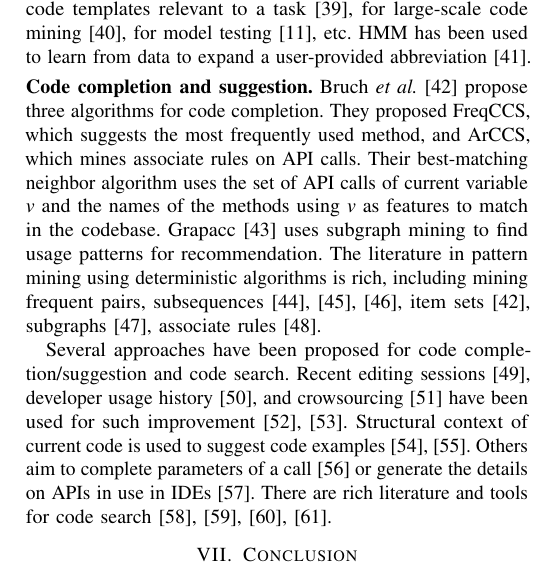
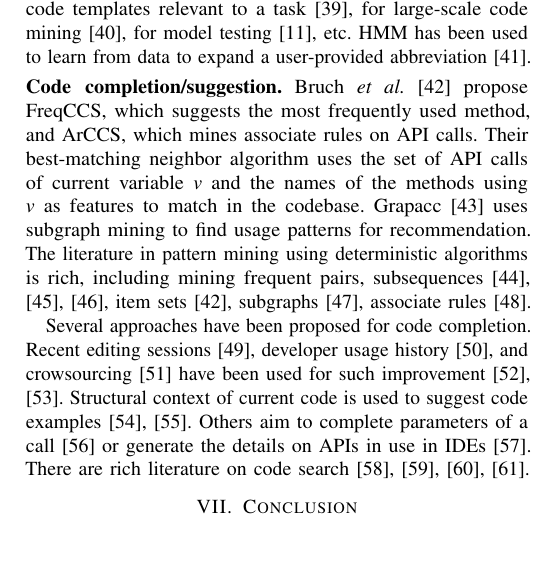
Before and after one commit to tien-n-nguyen/dnn4c, a LaTeX paper (saner18-final.tex, which reads saner18-related.tex): part of one column of page 9 of 10, cut so that both start at the same text, the shorter picture padded with empty space. Compiled offline with pdfLaTeX; a missing font is replaced by an installed copy or a similar font; a LaTeX package or settings file that is missing is left out.

Commit message:
first complete draft

```diff
--- a/saner18-related.tex
+++ b/saner18-related.tex
@@ -180,9 +180,8 @@ user-provided abbreviation \cite{han-ase09}.
 %Other related line of approaches is {\bf code completion} based on mined
 %patterns.
 \vspace{0.04in}
-\noindent {\bf Code completion and suggestion.}  Bruch {\em et al.}
-\cite{bruch-fse09} propose three algorithms for code completion. They
-proposed FreqCCS, which suggests the most frequently used method, and
+\noindent {\bf Code completion/suggestion.}  Bruch {\em et al.}
+\cite{bruch-fse09} propose FreqCCS, which suggests the most frequently used method, and
 ArCCS, which mines associate rules on API calls. Their best-matching
 neighbor algorithm uses the set of API calls of current variable
 $v$ and the names of the methods using $v$ as features to match in
@@ -220,16 +219,16 @@ rules~\cite{davidlo-ase08}.
 %given observed subgraphs.
 %--------------------------------------------
 
-Several approaches have been proposed for code completion/suggestion
-and code search. Recent editing sessions~\cite{robbes08}, developer
-usage history~\cite{mylyn06}, and crowsourcing~\cite{mira14} have been
-used for such improvement~\cite{hou-icsm11,denys-rsse10}.
+Several approaches have been proposed for code completion. Recent
+editing sessions~\cite{robbes08}, developer usage
+history~\cite{mylyn06}, and crowsourcing~\cite{mira14} have been used
+for such improvement~\cite{hou-icsm11,denys-rsse10}.
 %Similar code with similar structures have been
 %explored~\cite{hill04}.
 Structural context of current code is used to suggest code
 examples~\cite{strathcona05,hill04}. Others aim to complete parameters
 of a call~\cite{zhang-icse12} or generate the details on APIs in use
-in IDEs~\cite{omar12}. There are rich literature and tools for code
+in IDEs~\cite{omar12}. There are rich literature on code
 search~\cite{reiss-icse09,stolee12,reid-icse14,weimer-icse12}.
 
 %There are code search engines that find code matching with
```
